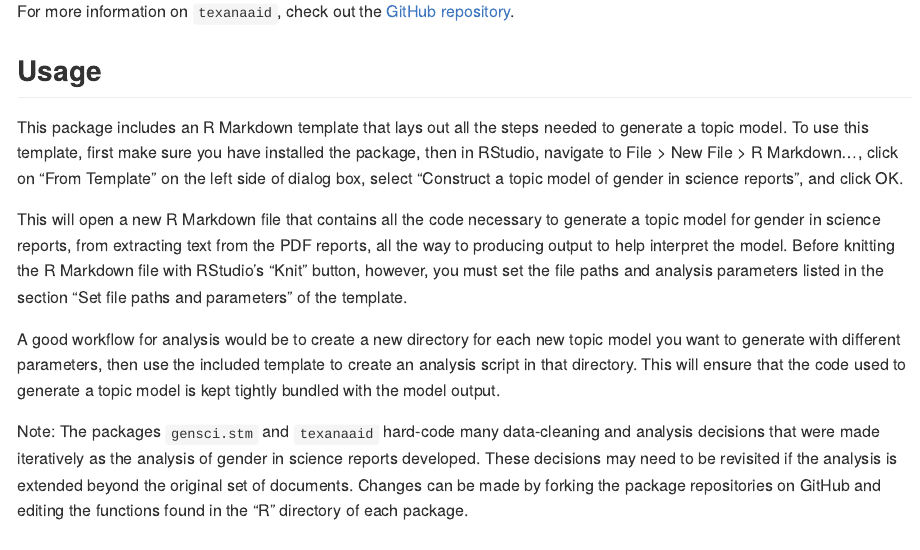
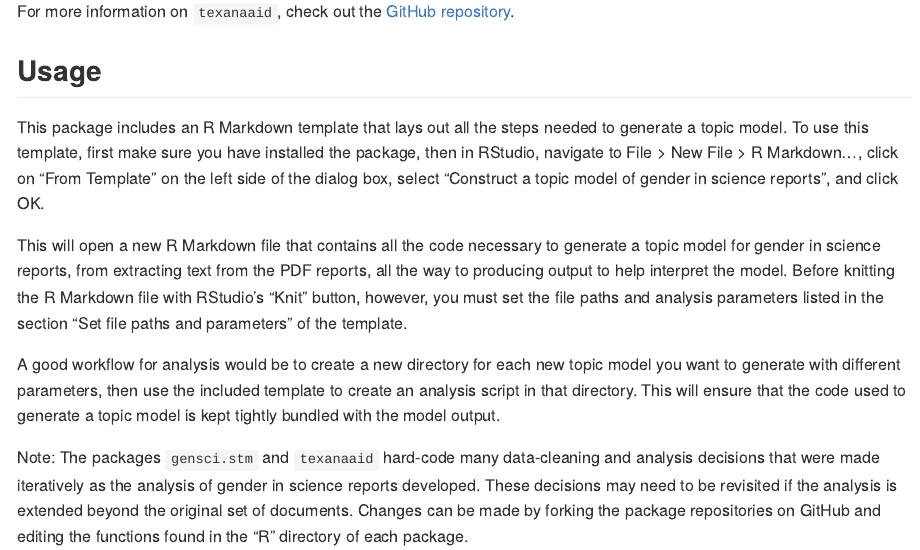
Before and after one commit to dtburk/gensci.stm, an R Markdown document (README.Rmd): the page in a window 1100 px wide, from 510 px down. Rendered offline with R 4.5, knitr and Pandoc, with nearby package versions.

Commit message:
Update readme.rmd

```diff
--- a/README.Rmd
+++ b/README.Rmd
@@ -45,7 +45,7 @@ For more information on `texanaaid`, check out the [GitHub repository](https://g
 This package includes an R Markdown template that lays out all the steps needed
 to generate a topic model. To use this template, first make sure you have
 installed the package, then in RStudio, navigate to File > New File > R
-Markdown..., click on "From Template" on the left side of dialog box, select
+Markdown..., click on "From Template" on the left side of the dialog box, select
 "Construct a topic model of gender in science reports", and click OK.
 
 This will open a new R Markdown file that contains all the code necessary to
```
Also changed, not shown: README.md.
